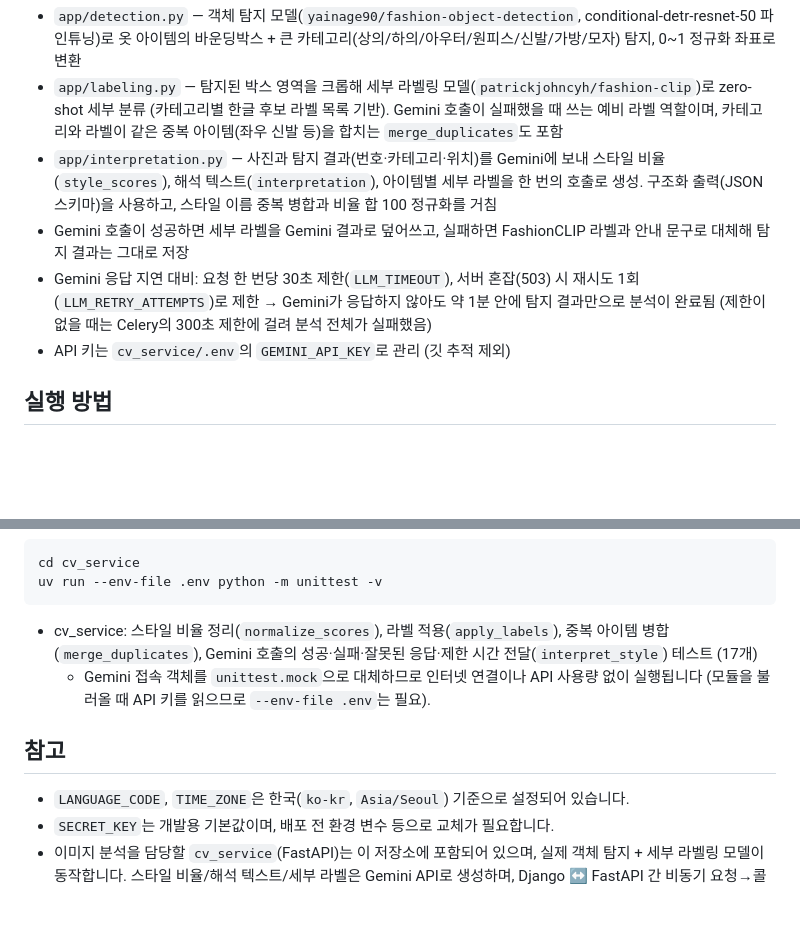
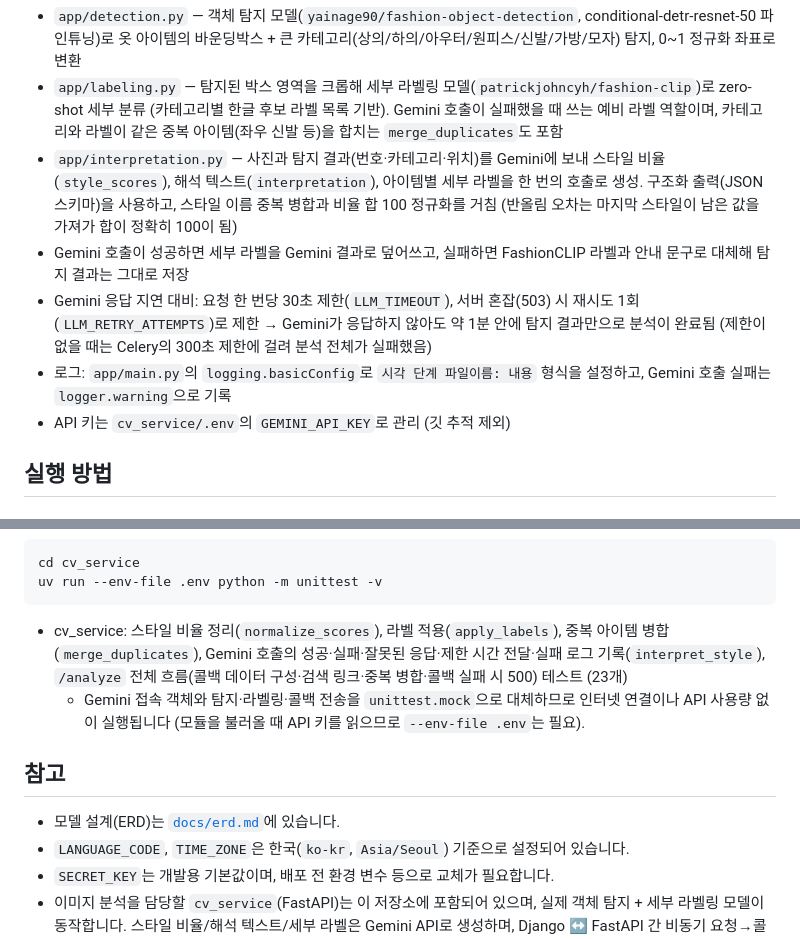
Before and after one commit to dbst0508-beep/mini_pro_MV, a Markdown page: README.md, 2 parts joined by grey strips. Rendered like a GitHub page; blank space fills up the shorter version.

Commit message:
docs: cv_service 정리 문서 및 README 갱신

````diff
--- a/README.md
+++ b/README.md
@@ -85,9 +85,10 @@ media/          # 업로드된 게시물 이미지
 - `app/ml_models.py` — 서버 기동 시 모델을 한 번만 로딩 (모듈 레벨 로딩, 요청마다 재로딩 방지)
 - `app/detection.py` — 객체 탐지 모델(`yainage90/fashion-object-detection`, conditional-detr-resnet-50 파인튜닝)로 옷 아이템의 바운딩박스 + 큰 카테고리(상의/하의/아우터/원피스/신발/가방/모자) 탐지, 0~1 정규화 좌표로 변환
 - `app/labeling.py` — 탐지된 박스 영역을 크롭해 세부 라벨링 모델(`patrickjohncyh/fashion-clip`)로 zero-shot 세부 분류 (카테고리별 한글 후보 라벨 목록 기반). Gemini 호출이 실패했을 때 쓰는 예비 라벨 역할이며, 카테고리와 라벨이 같은 중복 아이템(좌우 신발 등)을 합치는 `merge_duplicates`도 포함
-- `app/interpretation.py` — 사진과 탐지 결과(번호·카테고리·위치)를 Gemini에 보내 스타일 비율(`style_scores`), 해석 텍스트(`interpretation`), 아이템별 세부 라벨을 한 번의 호출로 생성. 구조화 출력(JSON 스키마)을 사용하고, 스타일 이름 중복 병합과 비율 합 100 정규화를 거침
+- `app/interpretation.py` — 사진과 탐지 결과(번호·카테고리·위치)를 Gemini에 보내 스타일 비율(`style_scores`), 해석 텍스트(`interpretation`), 아이템별 세부 라벨을 한 번의 호출로 생성. 구조화 출력(JSON 스키마)을 사용하고, 스타일 이름 중복 병합과 비율 합 100 정규화를 거침 (반올림 오차는 마지막 스타일이 남은 값을 가져가 합이 정확히 100이 됨)
 - Gemini 호출이 성공하면 세부 라벨을 Gemini 결과로 덮어쓰고, 실패하면 FashionCLIP 라벨과 안내 문구로 대체해 탐지 결과는 그대로 저장
 - Gemini 응답 지연 대비: 요청 한 번당 30초 제한(`LLM_TIMEOUT`), 서버 혼잡(503) 시 재시도 1회(`LLM_RETRY_ATTEMPTS`)로 제한 → Gemini가 응답하지 않아도 약 1분 안에 탐지 결과만으로 분석이 완료됨 (제한이 없을 때는 Celery의 300초 제한에 걸려 분석 전체가 실패했음)
+- 로그: `app/main.py`의 `logging.basicConfig`로 `시각 단계 파일이름: 내용` 형식을 설정하고, Gemini 호출 실패는 `logger.warning`으로 기록
 - API 키는 `cv_service/.env`의 `GEMINI_API_KEY`로 관리 (깃 추적 제외)
 
 
@@ -147,11 +148,12 @@ cd cv_service
 uv run --env-file .env python -m unittest -v
 ```
 
-- cv_service: 스타일 비율 정리(`normalize_scores`), 라벨 적용(`apply_labels`), 중복 아이템 병합(`merge_duplicates`), Gemini 호출의 성공·실패·잘못된 응답·제한 시간 전달(`interpret_style`) 테스트 (17개)
-  - Gemini 접속 객체를 `unittest.mock`으로 대체하므로 인터넷 연결이나 API 사용량 없이 실행됩니다 (모듈을 불러올 때 API 키를 읽으므로 `--env-file .env`는 필요).
+- cv_service: 스타일 비율 정리(`normalize_scores`), 라벨 적용(`apply_labels`), 중복 아이템 병합(`merge_duplicates`), Gemini 호출의 성공·실패·잘못된 응답·제한 시간 전달·실패 로그 기록(`interpret_style`), `/analyze` 전체 흐름(콜백 데이터 구성·검색 링크·중복 병합·콜백 실패 시 500) 테스트 (23개)
+  - Gemini 접속 객체와 탐지·라벨링·콜백 전송을 `unittest.mock`으로 대체하므로 인터넷 연결이나 API 사용량 없이 실행됩니다 (모듈을 불러올 때 API 키를 읽으므로 `--env-file .env`는 필요).
 
 ## 참고
 
+- 모델 설계(ERD)는 [`docs/erd.md`](docs/erd.md)에 있습니다.
 - `LANGUAGE_CODE`, `TIME_ZONE`은 한국(`ko-kr`, `Asia/Seoul`) 기준으로 설정되어 있습니다.
 - `SECRET_KEY`는 개발용 기본값이며, 배포 전 환경 변수 등으로 교체가 필요합니다.
 - 이미지 분석을 담당할 `cv_service`(FastAPI)는 이 저장소에 포함되어 있으며, 실제 객체 탐지 + 세부 라벨링 모델이 동작합니다. 스타일 비율/해석 텍스트/세부 라벨은 Gemini API로 생성하며, Django ↔ FastAPI 간 비동기 요청→콜백→상태 전환 전체 흐름은 검증된 상태입니다.
````
Also changed, not shown: docs/2026-10-17-cv-service-cleanup.md (added, +358 -0 lines).
